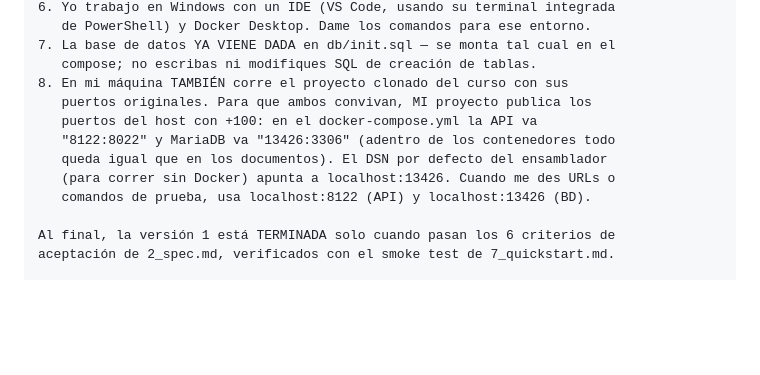
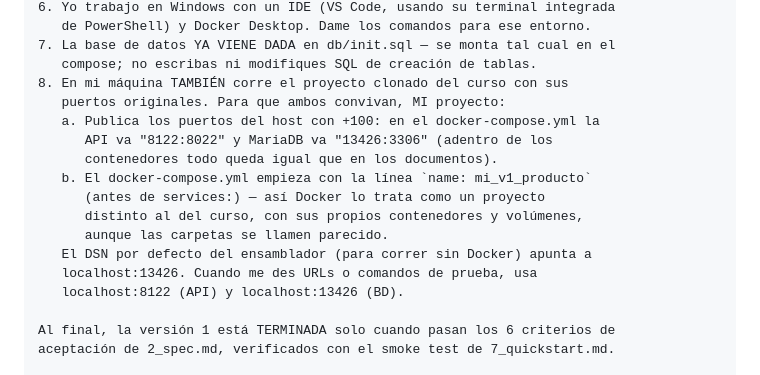
Before and after one commit to ccastro2050/proyecto_php, a Markdown page: docs/GUIA_IA.md, the part around the change. Rendered like a GitHub page; blank space fills up the shorter version.

Commit message:
GUIA_IA: el compose del estudiante declara name propio (mi_v1_producto)
Hallazgo del piloto: Compose identifica el proyecto por el nombre de
la carpeta — si el estudiante llama su carpeta igual que el repo,
docker compose up le "secuestra" los contenedores al clon (mismos
nombres) y reutiliza su volumen (el init.sql propio nunca corre). Los
puertos +100 no bastan. Regla nueva en el prompt: el compose empieza
con name: mi_v1_producto — proyecto Compose propio con contenedores y
volumenes propios sin importar el nombre de la carpeta. Informe del
piloto actualizado con las dos filas nuevas de tropiezos.

```diff
--- a/docs/GUIA_IA.md
+++ b/docs/GUIA_IA.md
@@ -238,12 +238,17 @@ REGLAS DE TRABAJO (no negociables):
 7. La base de datos YA VIENE DADA en db/init.sql — se monta tal cual en el
    compose; no escribas ni modifiques SQL de creación de tablas.
 8. En mi máquina TAMBIÉN corre el proyecto clonado del curso con sus
-   puertos originales. Para que ambos convivan, MI proyecto publica los
-   puertos del host con +100: en el docker-compose.yml la API va
-   "8122:8022" y MariaDB va "13426:3306" (adentro de los contenedores todo
-   queda igual que en los documentos). El DSN por defecto del ensamblador
-   (para correr sin Docker) apunta a localhost:13426. Cuando me des URLs o
-   comandos de prueba, usa localhost:8122 (API) y localhost:13426 (BD).
+   puertos originales. Para que ambos convivan, MI proyecto:
+   a. Publica los puertos del host con +100: en el docker-compose.yml la
+      API va "8122:8022" y MariaDB va "13426:3306" (adentro de los
+      contenedores todo queda igual que en los documentos).
+   b. El docker-compose.yml empieza con la línea `name: mi_v1_producto`
+      (antes de services:) — así Docker lo trata como un proyecto
+      distinto al del curso, con sus propios contenedores y volúmenes,
+      aunque las carpetas se llamen parecido.
+   El DSN por defecto del ensamblador (para correr sin Docker) apunta a
+   localhost:13426. Cuando me des URLs o comandos de prueba, usa
+   localhost:8122 (API) y localhost:13426 (BD).
 
 Al final, la versión 1 está TERMINADA solo cuando pasan los 6 criterios de
 aceptación de 2_spec.md, verificados con el smoke test de 7_quickstart.md.
```
Also changed, not shown: docs/INFORME_PILOTO_GUIA_IA.md (+2 -0 lines).
